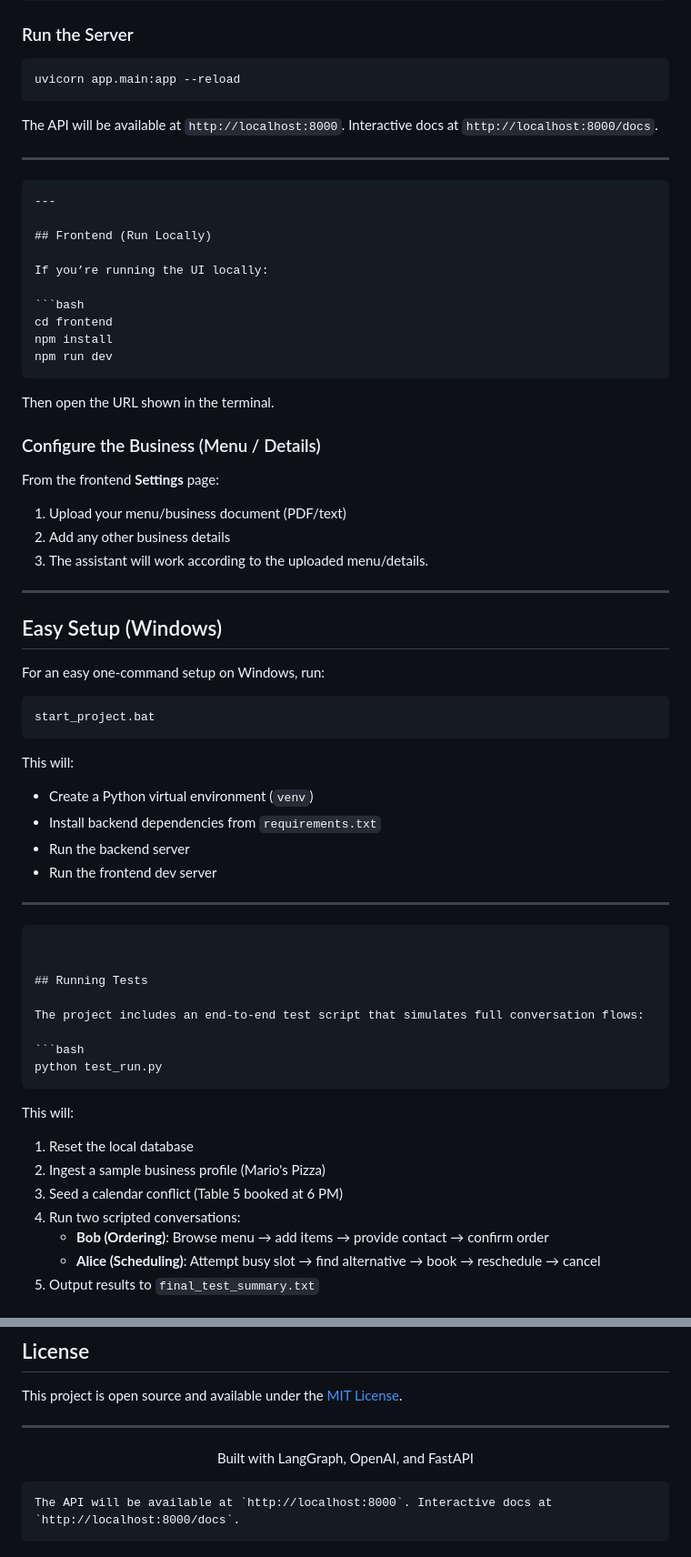
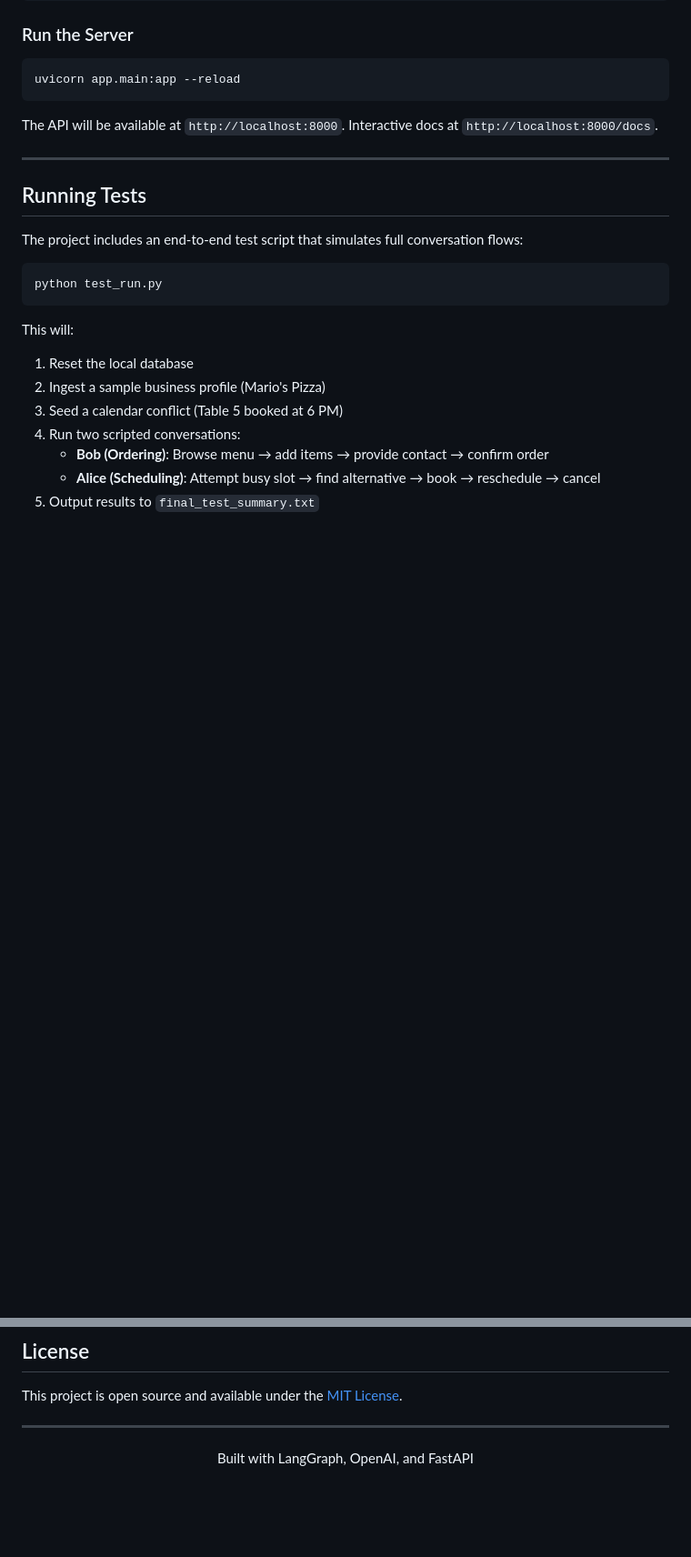
Before and after one commit to kamran241/AgentixAI, a Markdown page: README.md, 2 parts joined by grey strips. Shown at 91% size. Rendered like a GitHub page; blank space fills up the shorter version.

````diff
--- a/README.md
+++ b/README.md
@@ -221,47 +243,6 @@ uvicorn app.main:app --reload
 The API will be available at `http://localhost:8000`. Interactive docs at `http://localhost:8000/docs`.
 
 ---
-
-```md
----
-
-## Frontend (Run Locally)
-
-If you’re running the UI locally:
-
-```bash
-cd frontend
-npm install
-npm run dev
-```
-
-Then open the URL shown in the terminal.
-
-### Configure the Business (Menu / Details)
-From the frontend **Settings** page:
-1. Upload your menu/business document (PDF/text)
-2. Add any other business details
-3. The assistant will work according to the uploaded menu/details.
-
----
-
-## Easy Setup (Windows)
-
-For an easy one-command setup on Windows, run:
-
-```bat
-start_project.bat
-```
-
-This will:
-- Create a Python virtual environment (`venv`)
-- Install backend dependencies from `requirements.txt`
-- Run the backend server
-- Run the frontend dev server
-
----
-```
-
 
 ## Running Tests
 
@@ -337,8 +318,3 @@ This project is open source and available under the [MIT License](LICENSE).
 <p align="center">
   Built with LangGraph, OpenAI, and FastAPI
 </p>
-
-
-```md
-The API will be available at `http://localhost:8000`. Interactive docs at `http://localhost:8000/docs`.
-```
````
Also changed, not shown: other parts of README.md (+23 -1 lines).
